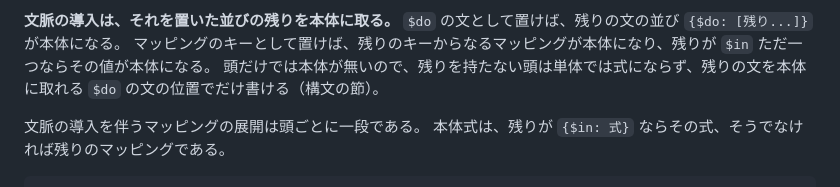
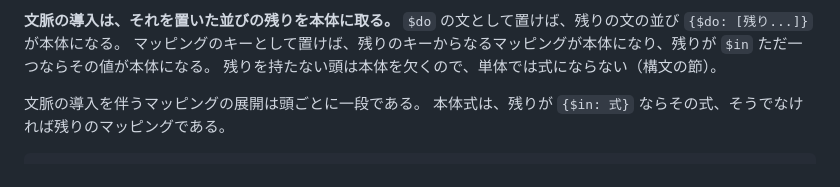
Before and after one commit to rinse/effectful-yaml, a Markdown page: docs/grammar.md, the part around the change. Drawn GitHub-style.

Commit message:
docs: 残りの無い頭を書ける位置の規範を構文の節に一本化し、文脈の導入の節は参照だけにする
Claude-Session: https://claude.ai/code/session_01WkvFu3t5PbvgZDrrx31AwC

```diff
--- a/docs/grammar.md
+++ b/docs/grammar.md
@@ -310,7 +310,7 @@ YAML には unit 型がないため、値を返さないことを表すには nu
 **文脈の導入は、それを置いた並びの残りを本体に取る。**
 `$do` の文として置けば、残りの文の並び `{$do: [残り...]}` が本体になる。
 マッピングのキーとして置けば、残りのキーからなるマッピングが本体になり、残りが `$in` ただ一つならその値が本体になる。
-頭だけでは本体が無いので、残りを持たない頭は単体では式にならず、残りの文を本体に取れる `$do` の文の位置でだけ書ける（構文の節）。
+残りを持たない頭は本体を欠くので、単体では式にならない（構文の節）。
 
 文脈の導入を伴うマッピングの展開は頭ごとに一段である。
 本体式は、残りが `{$in: 式}` ならその式、そうでなければ残りのマッピングである。
```
